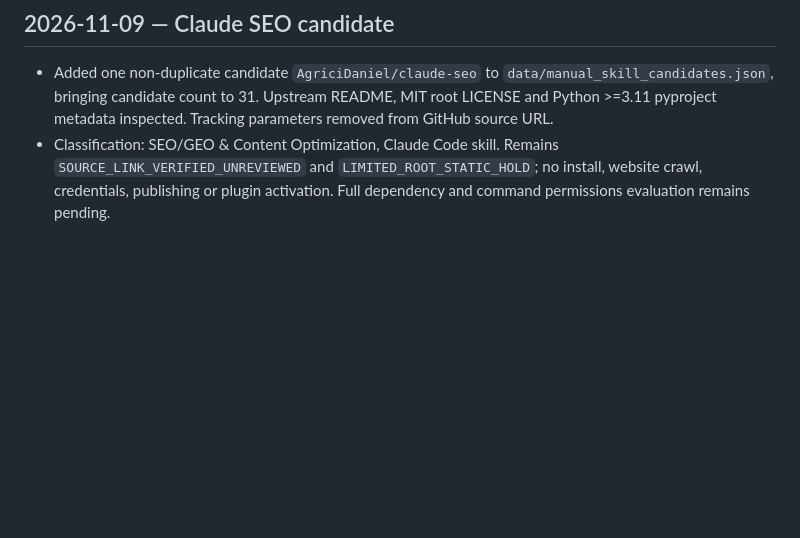
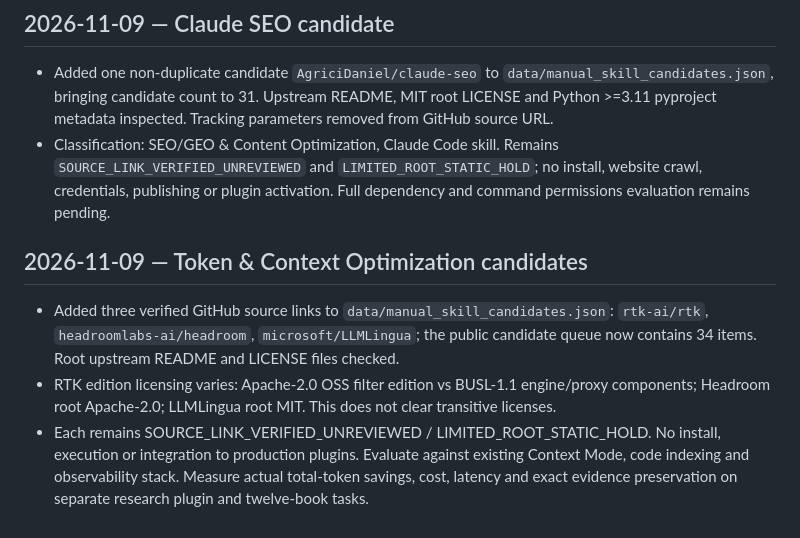
Before and after one commit to MohammadRezaHalakoo/ashegh-ai-tool-atlas-, a Markdown page: CLAUDE.md, the part around the change. GitHub-like rendering; blank space fills up the shorter version.

Commit message:
docs: record token efficiency tool intake and independent evaluation gates

```diff
--- a/CLAUDE.md
+++ b/CLAUDE.md
@@ -41,3 +41,8 @@ Reviewed selected root licenses/manifests for 11 repositories (12 candidate link
 ## 2026-11-09 — Claude SEO candidate
 - Added one non-duplicate candidate `AgriciDaniel/claude-seo` to `data/manual_skill_candidates.json`, bringing candidate count to 31. Upstream README, MIT root LICENSE and Python >=3.11 pyproject metadata inspected. Tracking parameters removed from GitHub source URL.
 - Classification: SEO/GEO & Content Optimization, Claude Code skill. Remains `SOURCE_LINK_VERIFIED_UNREVIEWED` and `LIMITED_ROOT_STATIC_HOLD`; no install, website crawl, credentials, publishing or plugin activation. Full dependency and command permissions evaluation remains pending.
+
+## 2026-11-09 — Token & Context Optimization candidates
+- Added three verified GitHub source links to `data/manual_skill_candidates.json`: `rtk-ai/rtk`, `headroomlabs-ai/headroom`, `microsoft/LLMLingua`; the public candidate queue now contains 34 items. Root upstream README and LICENSE files checked.
+- RTK edition licensing varies: Apache-2.0 OSS filter edition vs BUSL-1.1 engine/proxy components; Headroom root Apache-2.0; LLMLingua root MIT. This does not clear transitive licenses.
+- Each remains SOURCE_LINK_VERIFIED_UNREVIEWED / LIMITED_ROOT_STATIC_HOLD. No install, execution or integration to production plugins. Evaluate against existing Context Mode, code indexing and observability stack. Measure actual total-token savings, cost, latency and exact evidence preservation on separate research plugin and twelve-book tasks.
```
